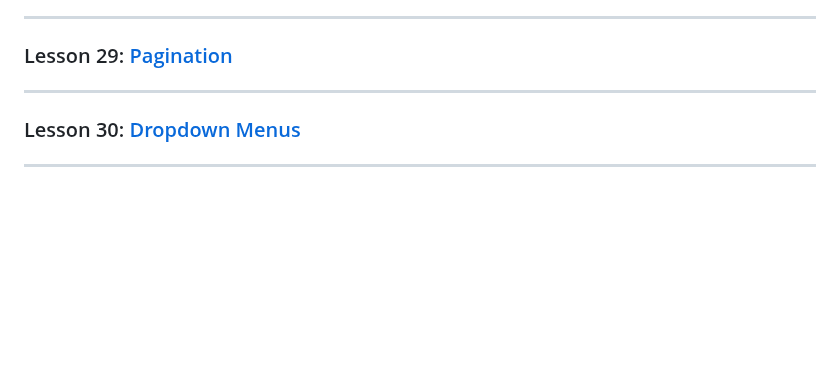
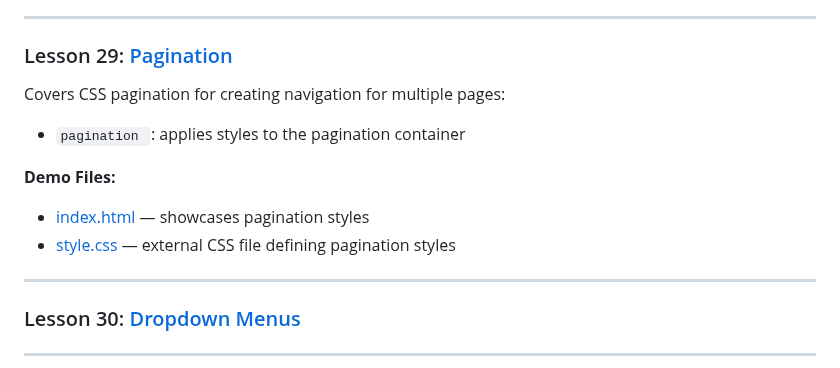
Before and after one commit to ArtRabs/html-css-basic, a Markdown page: README.md, the part around the change. Rendered like a GitHub page; blank space fills up the shorter version.

Commit message:
docs: add details and section with lesson 29 pagination

```diff
--- a/README.md
+++ b/README.md
@@ -497,6 +497,14 @@ Introduces HTML form elements for user input:
 
 ### Lesson 29: [Pagination](./lesson-29-pagination/index.html)
 
+  Covers CSS pagination for creating navigation for multiple pages:
+
+  - `pagination `: applies styles to the pagination container
+
+  **Demo Files:**
+  - [index.html](./lesson-29-pagination/index.html) — showcases pagination styles
+  - [style.css](./lesson-29-pagination/style.css) — external CSS file defining pagination styles
+
 ---
 
 ### Lesson 30: [Dropdown Menus](./lesson-30-dropdown-menus/index.html)
```
